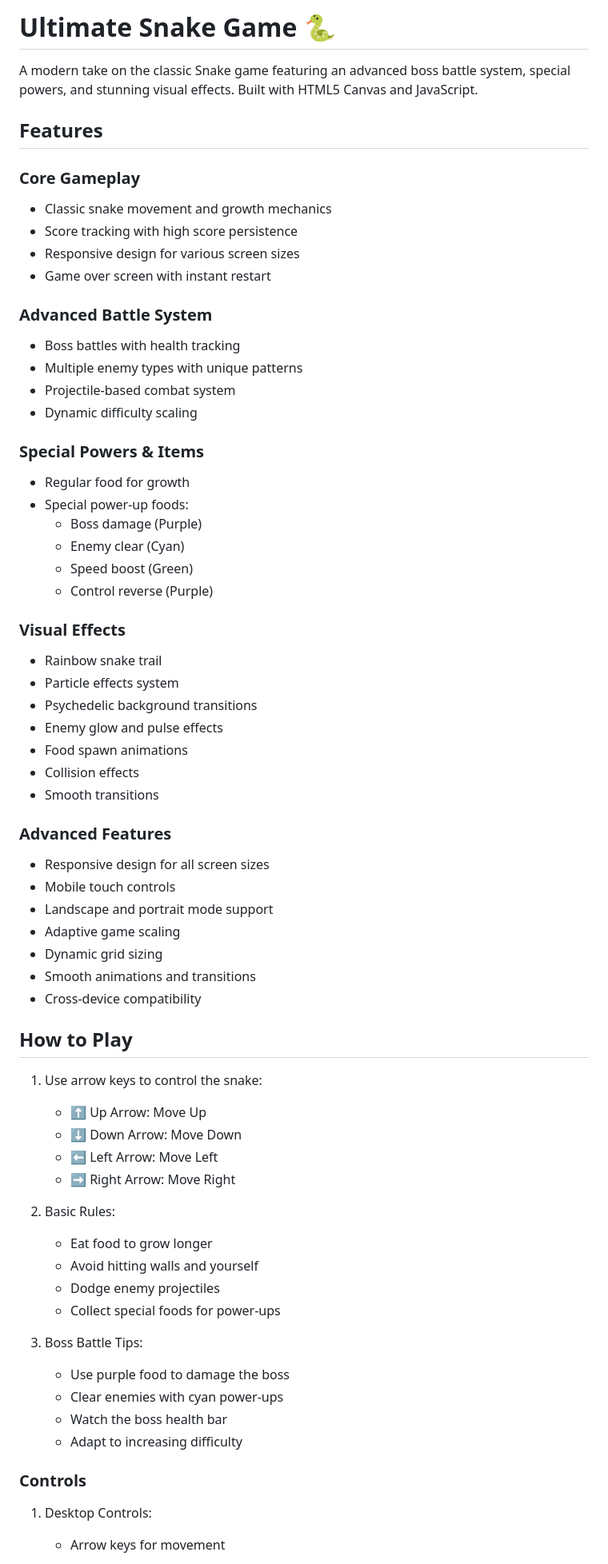
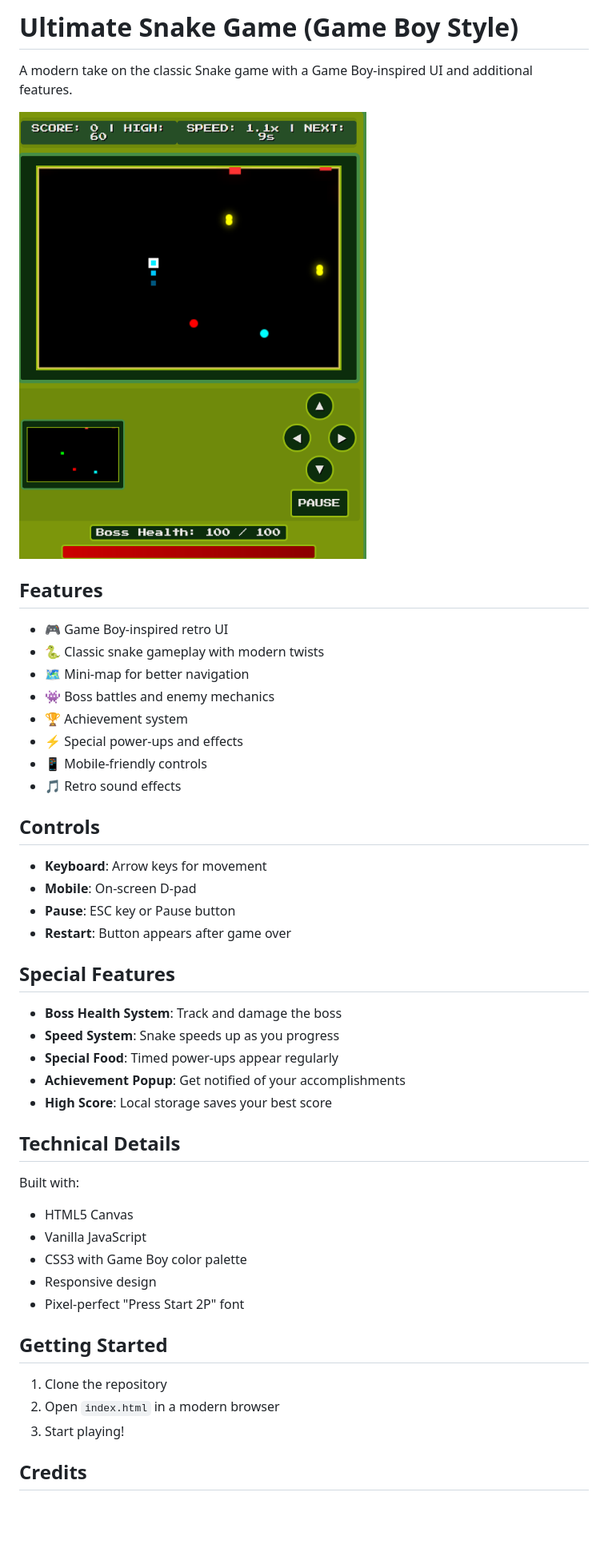
Before and after one commit to toprak1919/ultimate-snake-game, a Markdown page: README.md, the part around the change printed below. Shown: that part at 80% size. Drawn GitHub-style; pictures changed too: image.png (added); blank space fills up the shorter version.

Commit message:
Update README with Game Boy-inspired design and comprehensive project overview

```diff
--- a/README.md
+++ b/README.md
@@ -1,68 +1,49 @@
-# Ultimate Snake Game 🐍
+# Ultimate Snake Game (Game Boy Style)
 
-A modern take on the classic Snake game featuring an advanced boss battle system, special powers, and stunning visual effects. Built with HTML5 Canvas and JavaScript.
+A modern take on the classic Snake game with a Game Boy-inspired UI and additional features.
+
+![Game Preview](image.png)
 
 ## Features
 
-### Core Gameplay
-- Classic snake movement and growth mechanics
-- Score tracking with high score persistence
-- Responsive design for various screen sizes
-- Game over screen with instant restart
+- 🎮 Game Boy-inspired retro UI
+- 🐍 Classic snake gameplay with modern twists
+- 🗺️ Mini-map for better navigation
+- 👾 Boss battles and enemy mechanics
+- 🏆 Achievement system
+- ⚡ Special power-ups and effects
+- 📱 Mobile-friendly controls
+- 🎵 Retro sound effects
 
-### Advanced Battle System
-- Boss battles with health tracking
-- Multiple enemy types with unique patterns
-- Projectile-based combat system
-- Dynamic difficulty scaling
+## Controls
 
-### Special Powers & Items
-- Regular food for growth
-- Special power-up foods:
-  - Boss damage (Purple)
-  - Enemy clear (Cyan)
-  - Speed boost (Green)
-  - Control reverse (Purple)
+- **Keyboard**: Arrow keys for movement
+- **Mobile**: On-screen D-pad
+- **Pause**: ESC key or Pause button
+- **Restart**: Button appears after game over
 
-### Visual Effects
-- Rainbow snake trail
-- Particle effects system
-- Psychedelic background transitions
-- Enemy glow and pulse effects
-- Food spawn animations
-- Collision effects
-- Smooth transitions
+## Special Features
 
-### Advanced Features
-- Responsive design for all screen sizes
-- Mobile touch controls
-- Landscape and portrait mode support
-- Adaptive game scaling
-- Dynamic grid sizing
-- Smooth animations and transitions
-- Cross-device compatibility
+- **Boss Health System**: Track and damage the boss
+- **Speed System**: Snake speeds up as you progress
+- **Special Food**: Timed power-ups appear regularly
+- **Achievement Popup**: Get notified of your accomplishments
+- **High Score**: Local storage saves your best score
 
-## How to Play
+## Technical Details
 
-1. Use arrow keys to control the snake:
-   - ⬆️ Up Arrow: Move Up
-   - ⬇️ Down Arrow: Move Down
-   - ⬅️ Left Arrow: Move Left
-   - ➡️ Right Arrow: Move Right
+Built with:
+- HTML5 Canvas
+- Vanilla JavaScript
+- CSS3 with Game Boy color palette
+- Responsive design
+- Pixel-perfect "Press Start 2P" font
 
-2. Basic Rules:
-   - Eat food to grow longer
-   - Avoid hitting walls and yourself
-   - Dodge enemy projectiles
-   - Collect special foods for power-ups
+## Getting Started
 
-3. Boss Battle Tips:
-   - Use purple food to damage the boss
-   - Clear enemies with cyan power-ups
-   - Watch the boss health bar
-   - Adapt to increasing difficulty
+1. Clone the repository
+2. Open `index.html` in a modern browser
+3. Start playing!
 
-### Controls
-1. Desktop Controls:
-   - Arrow keys for movement
+## Credits
 
```
Also changed, not shown: other parts of README.md (+4 -81 lines).
